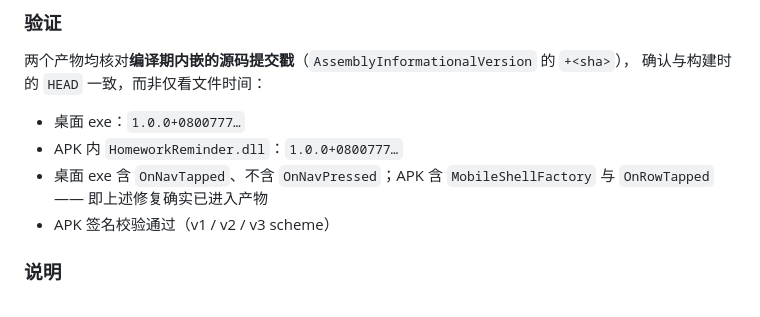
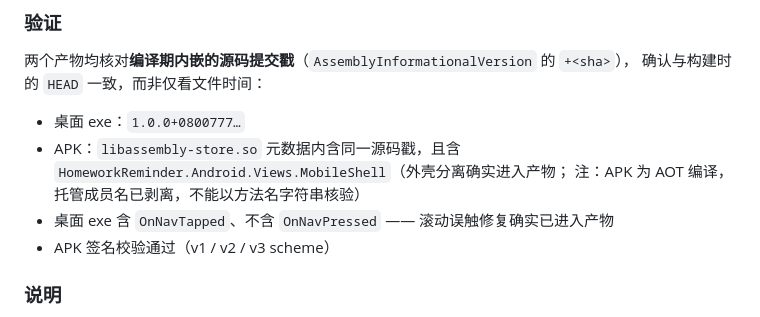
Before and after one commit to linpigeon/ChangjiangYu_HomeworkReminder, a Markdown page: CHANGELOG.md, the part around the change. Drawn GitHub-style.

Commit message:
审查记录：v1.2.0 基线整理核验通过；更正 CHANGELOG 中 APK 核验方式（AOT 剥名，改以 assembly-store 元数据为证）

```diff
--- a/CHANGELOG.md
+++ b/CHANGELOG.md
@@ -54,9 +54,10 @@ v1.1.0 及更早仅有桌面端。
 确认与构建时的 `HEAD` 一致，而非仅看文件时间：
 
 - 桌面 exe：`1.0.0+0800777…`
-- APK 内 `HomeworkReminder.dll`：`1.0.0+0800777…`
-- 桌面 exe 含 `OnNavTapped`、不含 `OnNavPressed`；APK 含 `MobileShellFactory` 与
-  `OnRowTapped` —— 即上述修复确实已进入产物
+- APK：`libassembly-store.so` 元数据内含同一源码戳，且含
+  `HomeworkReminder.Android.Views.MobileShell`（外壳分离确实进入产物；
+  注：APK 为 AOT 编译，托管成员名已剥离，不能以方法名字符串核验）
+- 桌面 exe 含 `OnNavTapped`、不含 `OnNavPressed` —— 滚动误触修复确实已进入产物
 - APK 签名校验通过（v1 / v2 / v3 scheme）
 
 ### 说明
```
Also changed, not shown: docs/reviews/2026-09-24-v1.2.0-改动审查.md (added, +72 -0 lines).
